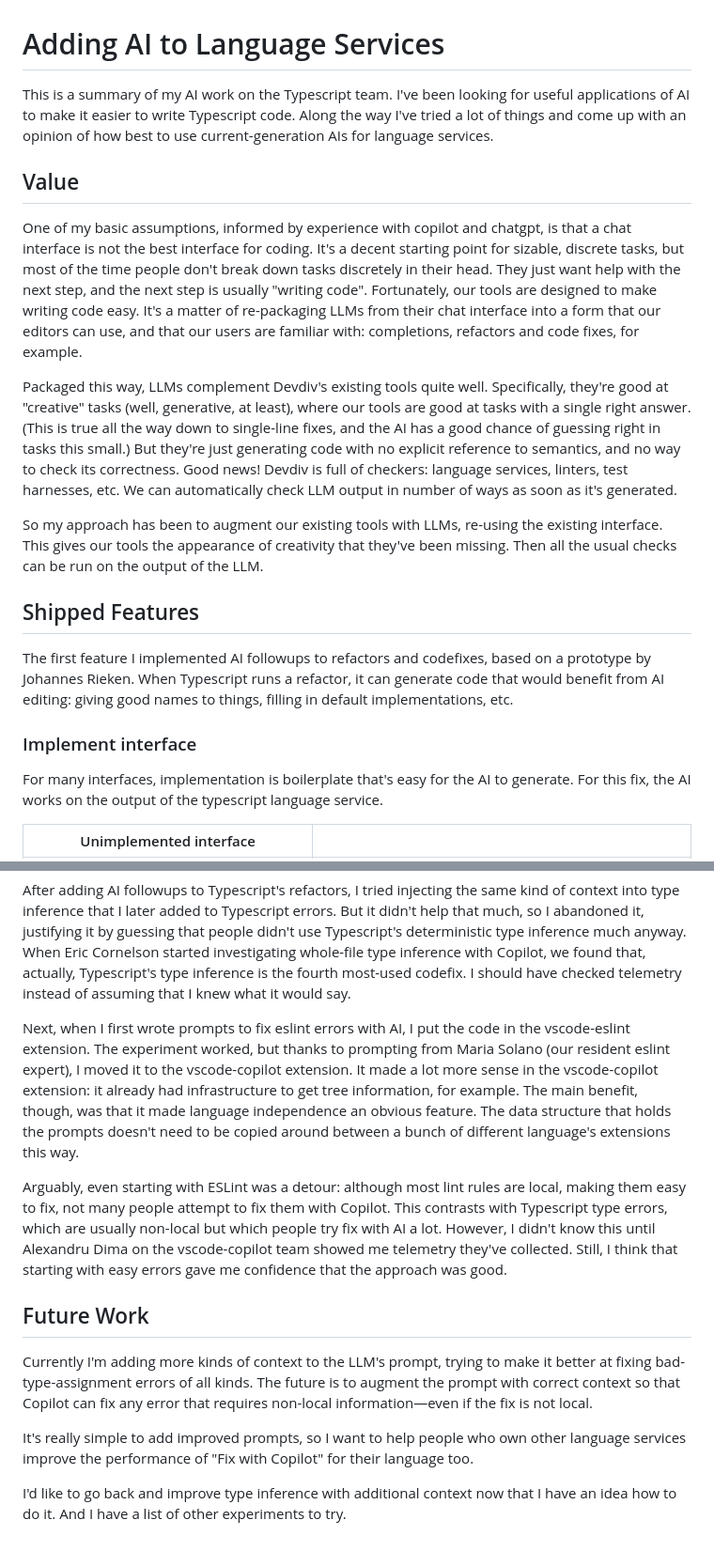
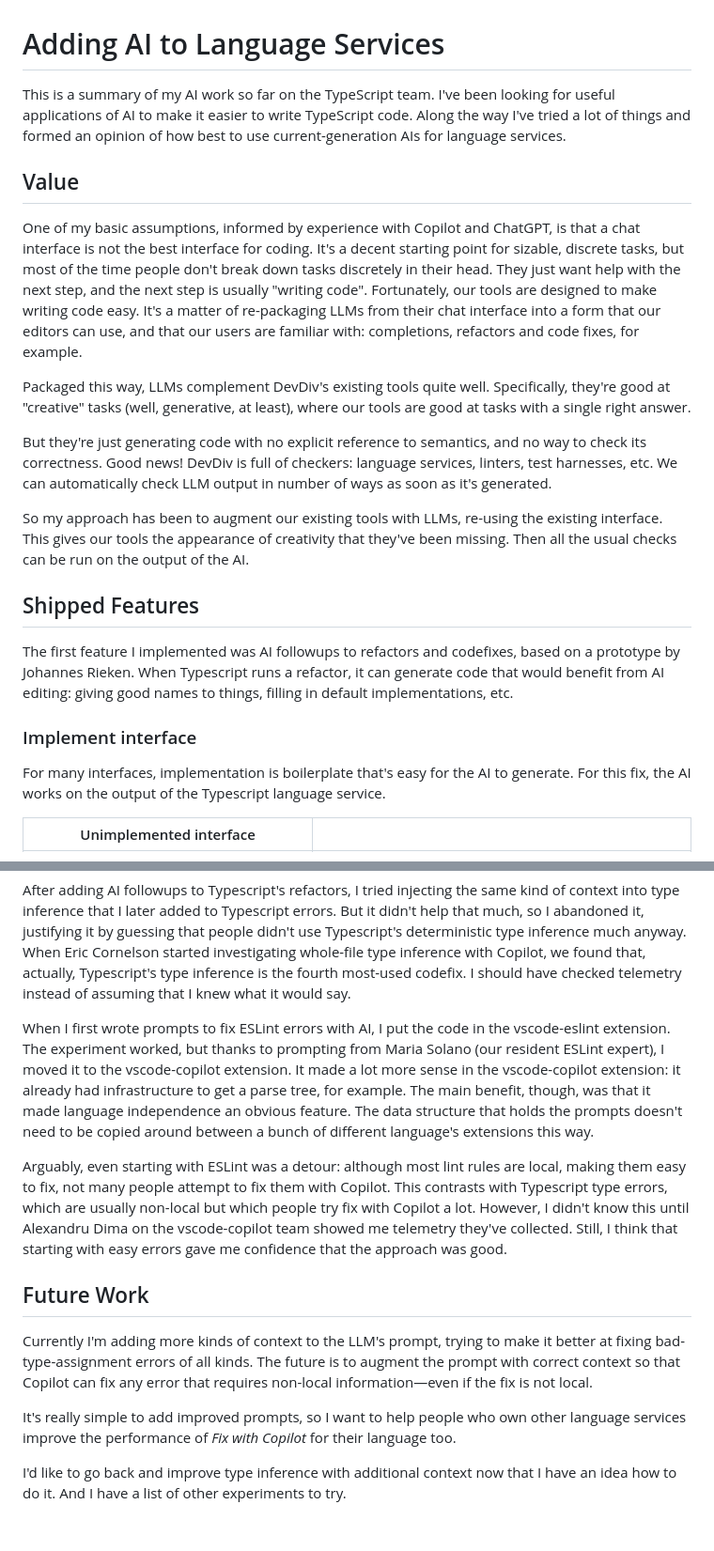
Before and after one commit to sandersn/sandersn.github.io, a Markdown page: ai-in-language-services.md, 2 parts joined by grey strips. Shown at 94% size. Drawn GitHub-style.

```diff
--- a/ai-in-language-services.md
+++ b/ai-in-language-services.md
@@ -1,37 +1,37 @@
 # Adding AI to Language Services
 
-This is a summary of my AI work on the Typescript team.
-I've been looking for useful applications of AI to make it easier to write Typescript code.
-Along the way I've tried a lot of things and come up with an opinion of how best to use current-generation AIs for language services.
+This is a summary of my AI work so far on the TypeScript team.
+I've been looking for useful applications of AI to make it easier to write TypeScript code.
+Along the way I've tried a lot of things and formed an opinion of how best to use current-generation AIs for language services.
 
 ## Value
 
-One of my basic assumptions, informed by experience with copilot and chatgpt, is that a chat interface is not the best interface for coding.
+One of my basic assumptions, informed by experience with Copilot and ChatGPT, is that a chat interface is not the best interface for coding.
 It's a decent starting point for sizable, discrete tasks, but most of the time people don't break down tasks discretely in their head.
 They just want help with the next step, and the next step is usually "writing code".
 Fortunately, our tools are designed to make writing code easy.
 It's a matter of re-packaging LLMs from their chat interface into a form that our editors can use, and that our users are familiar with: completions, refactors and code fixes, for example.
 
-Packaged this way, LLMs complement Devdiv's existing tools quite well.
+Packaged this way, LLMs complement DevDiv's existing tools quite well.
 Specifically, they're good at "creative" tasks (well, generative, at least), where our tools are good at tasks with a single right answer.
-(This is true all the way down to single-line fixes, and the AI has a good chance of guessing right in tasks this small.)
+<!--(This is true all the way down to single-line fixes, and the AI has a good chance of guessing right in tasks this small.)-->
 But they're just generating code with no explicit reference to semantics, and no way to check its correctness.
-Good news! Devdiv is full of checkers: language services, linters, test harnesses, etc.
+Good news! DevDiv is full of checkers: language services, linters, test harnesses, etc.
 We can automatically check LLM output in number of ways as soon as it's generated.
 
 So my approach has been to augment our existing tools with LLMs, re-using the existing interface.
 This gives our tools the appearance of creativity that they've been missing.
-Then all the usual checks can be run on the output of the LLM.
+Then all the usual checks can be run on the output of the AI.
 
 ## Shipped Features
 
-The first feature I implemented AI followups to refactors and codefixes, based on a prototype by Johannes Rieken.
+The first feature I implemented was AI followups to refactors and codefixes, based on a prototype by Johannes Rieken.
 When Typescript runs a refactor, it can generate code that would benefit from AI editing: giving good names to things, filling in default implementations, etc.
 
 ### Implement interface
 
 For many interfaces, implementation is boilerplate that's easy for the AI to generate.
-For this fix, the AI works on the output of the typescript language service.
+For this fix, the AI works on the output of the Typescript language service.
 
 | Unimplemented interface | |
 |----|----|
@@ -108,14 +108,14 @@ But it didn't help that much, so I abandoned it, justifying it by guessing that
 When Eric Cornelson started investigating whole-file type inference with Copilot, we found that, actually, Typescript's type inference is the fourth most-used codefix.
 I should have checked telemetry instead of assuming that I knew what it would say.
 
-Next, when I first wrote prompts to fix eslint errors with AI, I put the code in the vscode-eslint extension.
-The experiment worked, but thanks to prompting from Maria Solano (our resident eslint expert), I moved it to the vscode-copilot extension.
-It made a lot more sense in the vscode-copilot extension: it already had infrastructure to get tree information, for example.
+When I first wrote prompts to fix ESLint errors with AI, I put the code in the vscode-eslint extension.
+The experiment worked, but thanks to prompting from Maria Solano (our resident ESLint expert), I moved it to the vscode-copilot extension.
+It made a lot more sense in the vscode-copilot extension: it already had infrastructure to get a parse tree, for example.
 The main benefit, though, was that it made language independence an obvious feature.
 The data structure that holds the prompts doesn't need to be copied around between a bunch of different language's extensions this way.
 
 Arguably, even starting with ESLint was a detour: although most lint rules are local, making them easy to fix, not many people attempt to fix them with Copilot.
-This contrasts with Typescript type errors, which are usually non-local but which people try fix with AI a lot.
+This contrasts with Typescript type errors, which are usually non-local but which people try fix with Copilot a lot.
 However, I didn't know this until Alexandru Dima on the vscode-copilot team showed me telemetry they've collected.
 Still, I think that starting with easy errors gave me confidence that the approach was good.
 
@@ -124,7 +124,7 @@ Still, I think that starting with easy errors gave me confidence that the approa
 Currently I'm adding more kinds of context to the LLM's prompt, trying to make it better at fixing bad-type-assignment errors of all kinds.
 The future is to augment the prompt with correct context so that Copilot can fix any error that requires non-local information&mdash;even if the fix is not local.
 
-It's really simple to add improved prompts, so I want to help people who own other language services improve the performance of "Fix with Copilot" for their language too.
+It's really simple to add improved prompts, so I want to help people who own other language services improve the performance of *Fix with Copilot* for their language too.
 
 I'd like to go back and improve type inference with additional context now that I have an idea how to do it.
 And I have a list of other experiments to try.
```
Also changed, not shown: other parts of ai-in-language-services.md (+12 -12 lines).
